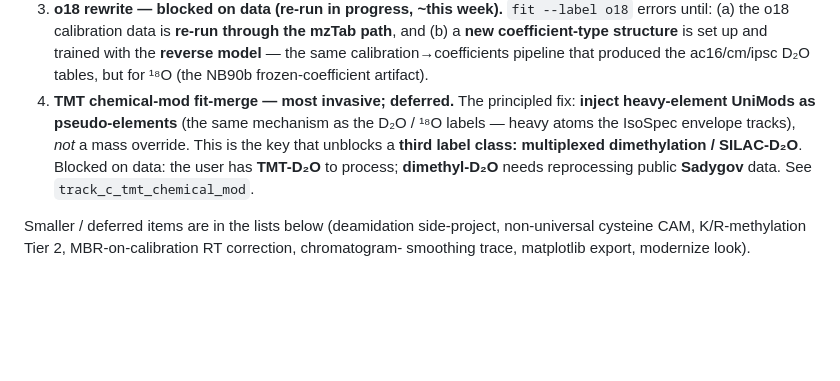
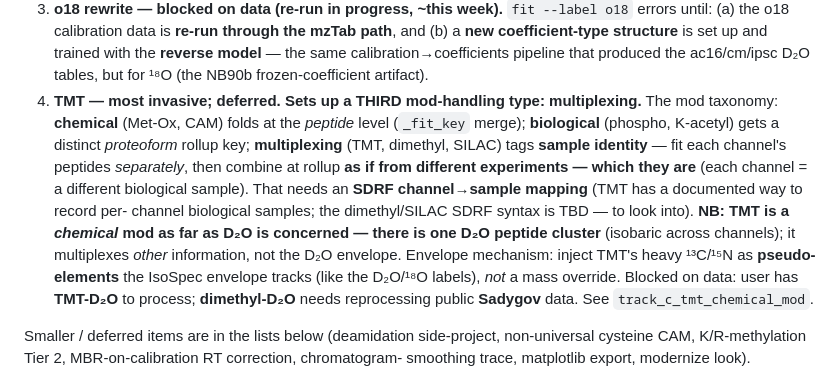
Before and after one commit to ed-lau/riana, a Markdown page: PROJECT_REVIEW.md, the part around the change. Drawn GitHub-style; blank space fills up the shorter version.

Commit message:
docs(roadmap): correct TMT framing — 3rd mod-handling TYPE (multiplexing), not a 3rd label
TMT sets up multiplexing as a third mod-handling type alongside chemical
(peptide-level fold) and biological (proteoform rollup): multiplexing mods
(TMT/dimethyl/SILAC) tag sample identity → fit channels separately, combine at
rollup as different experiments (channels = different biological samples, via
SDRF). TMT is a *chemical* mod w.r.t. D2O (one D2O cluster, isobaric across
channels); pseudo-element injection is just the heavy-element envelope mechanism.

Co-Authored-By: Claude Opus 4.8 (1M context) <noreply@anthropic.com>

```diff
--- a/PROJECT_REVIEW.md
+++ b/PROJECT_REVIEW.md
@@ -755,12 +755,20 @@ ordered items + the user's framing (2026-06-24):
    and (b) a **new coefficient-type structure** is set up and trained with the
    **reverse model** — the same calibration→coefficients pipeline that produced the
    ac16/cm/ipsc D₂O tables, but for ¹⁸O (the NB90b frozen-coefficient artifact).
-4. **TMT chemical-mod fit-merge — most invasive; deferred.** The principled fix:
-   **inject heavy-element UniMods as pseudo-elements** (the same mechanism as the D₂O /
-   ¹⁸O labels — heavy atoms the IsoSpec envelope tracks), *not* a mass override. This
-   is the key that unblocks a **third label class: multiplexed dimethylation /
-   SILAC-D₂O**. Blocked on data: the user has **TMT-D₂O** to process; **dimethyl-D₂O**
-   needs reprocessing public **Sadygov** data. See `track_c_tmt_chemical_mod`.
+4. **TMT — most invasive; deferred. Sets up a THIRD mod-handling type: multiplexing.**
+   The mod taxonomy: **chemical** (Met-Ox, CAM) folds at the *peptide* level
+   (`_fit_key` merge); **biological** (phospho, K-acetyl) gets a distinct *proteoform*
+   rollup key; **multiplexing** (TMT, dimethyl, SILAC) tags **sample identity** — fit
+   each channel's peptides *separately*, then combine at rollup **as if from different
+   experiments — which they are** (each channel = a different biological sample). That
+   needs an **SDRF channel→sample mapping** (TMT has a documented way to record per-
+   channel biological samples; the dimethyl/SILAC SDRF syntax is TBD — to look into).
+   **NB: TMT is a *chemical* mod as far as D₂O is concerned — there is one D₂O peptide
+   cluster** (isobaric across channels); it multiplexes *other* information, not the D₂O
+   envelope. Envelope mechanism: inject TMT's heavy ¹³C/¹⁵N as **pseudo-elements** the
+   IsoSpec envelope tracks (like the D₂O/¹⁸O labels), *not* a mass override. Blocked on
+   data: user has **TMT-D₂O** to process; **dimethyl-D₂O** needs reprocessing public
+   **Sadygov** data. See `track_c_tmt_chemical_mod`.
 
 Smaller / deferred items are in the lists below (deamidation side-project, non-universal
 cysteine CAM, K/R-methylation Tier 2, MBR-on-calibration RT correction, chromatogram-
```
